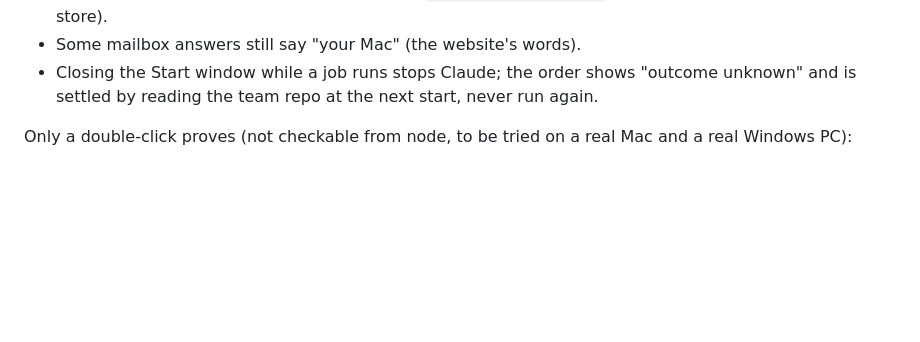
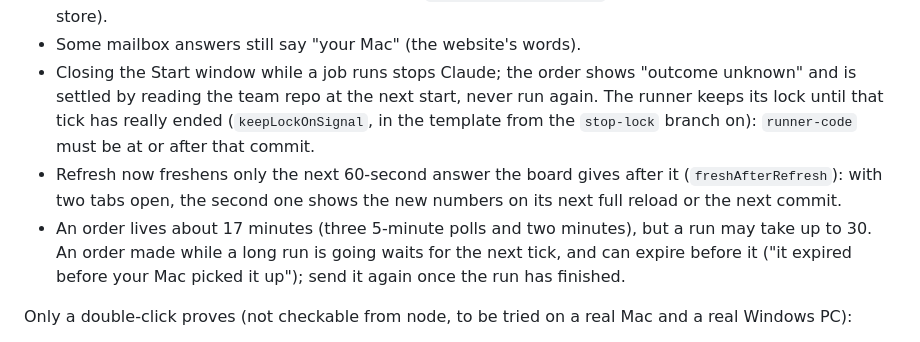
Before and after one commit to AutomatedMarketer/agent-cockpit, a Markdown page: local/README.md, the part around the change. Rendered like a GitHub page; blank space fills up the shorter version.

Commit message:
local/README: known limits - Refresh now and one tab, orders that expire behind a long run, runner-code must include stop-lock
Co-Authored-By: Claude Opus 5.5 <noreply@anthropic.com>

```diff
--- a/local/README.md
+++ b/local/README.md
@@ -173,7 +173,13 @@ Known limits of jobs on this computer:
 - The board's queue still allows 8 orders a day (`MAILBOX_ORDERS_PER_DAY`, set for the website's free picture store).
 - Some mailbox answers still say "your Mac" (the website's words).
 - Closing the Start window while a job runs stops Claude; the order shows "outcome unknown" and is settled by reading
-  the team repo at the next start, never run again.
+  the team repo at the next start, never run again. The runner keeps its lock until that tick has really ended
+  (`keepLockOnSignal`, in the template from the `stop-lock` branch on): `runner-code` must be at or after that commit.
+- Refresh now freshens only the next 60-second answer the board gives after it (`freshAfterRefresh`): with two tabs
+  open, the second one shows the new numbers on its next full reload or the next commit.
+- An order lives about 17 minutes (three 5-minute polls and two minutes), but a run may take up to 30. An order made
+  while a long run is going waits for the next tick, and can expire before it ("it expired before your Mac picked it
+  up"); send it again once the run has finished.
 
 Only a double-click proves (not checkable from node, to be tried on a real Mac and a real Windows PC):
 
```
